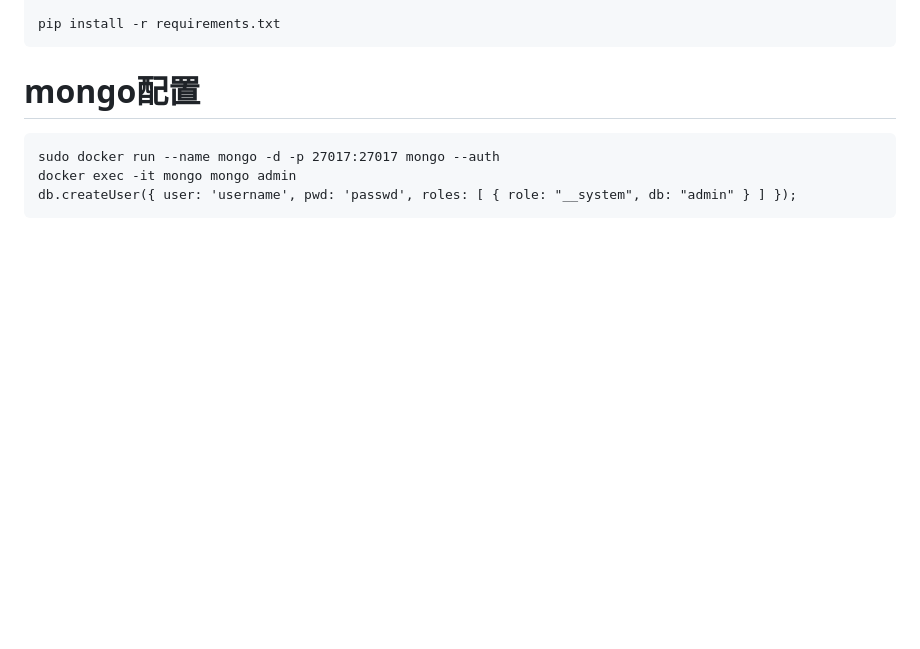
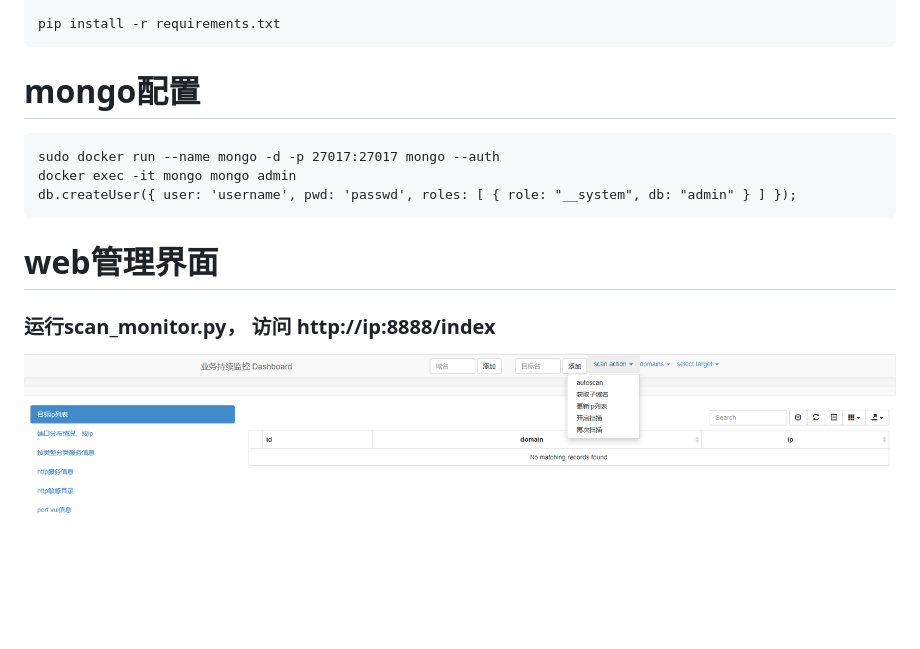
Before and after one commit to jax777/scan_monitor, a Markdown page: readme.md, the part around the change. Rendered like a GitHub page; pictures changed too: screenshot.png (added); blank space fills up the shorter version.

````diff
--- a/readme.md
+++ b/readme.md
@@ -23,3 +23,10 @@ sudo docker run --name mongo -d -p 27017:27017 mongo --auth
 docker exec -it mongo mongo admin
 db.createUser({ user: 'username', pwd: 'passwd', roles: [ { role: "__system", db: "admin" } ] });
 ```
+
+# web管理界面
+
+
+### 运行scan_monitor.py， 访问 http://ip:8888/index
+
+![](./screenshot.png)
````
Also changed, not shown: 1 other file.
